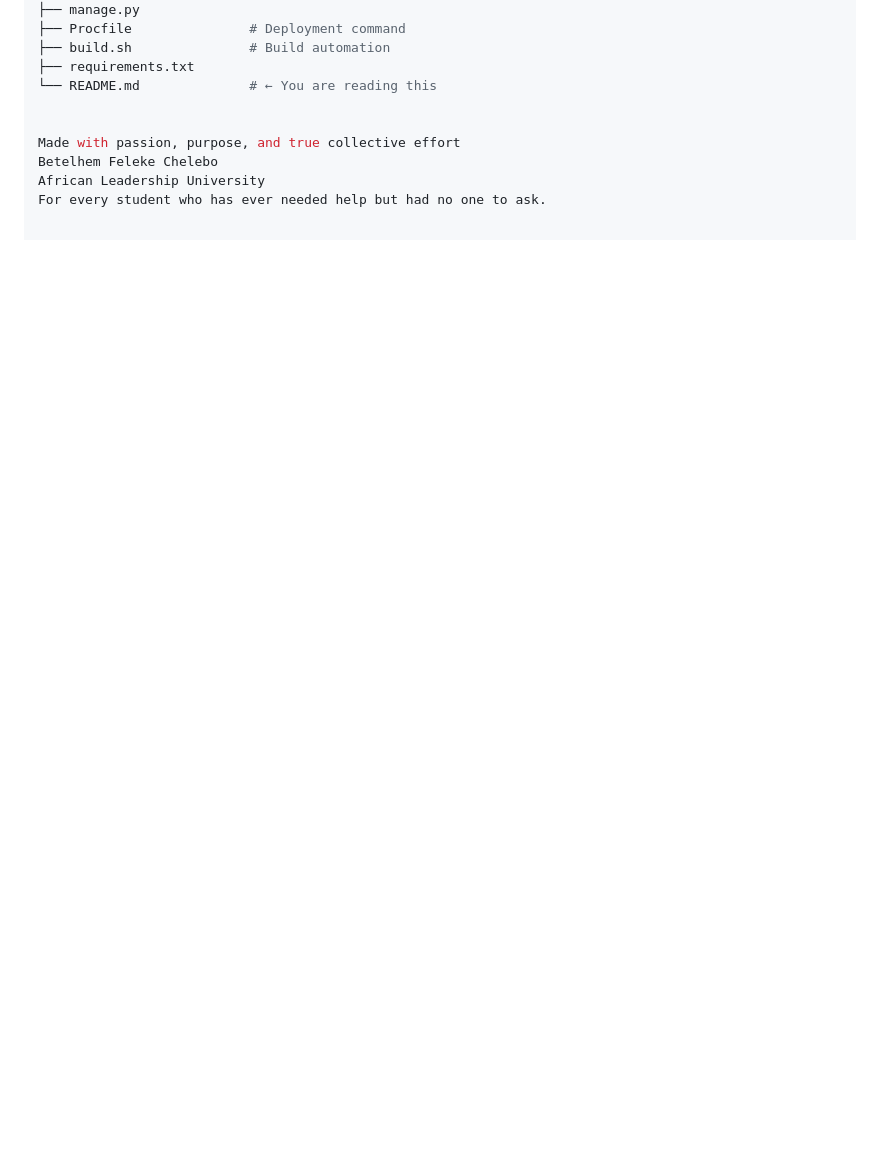
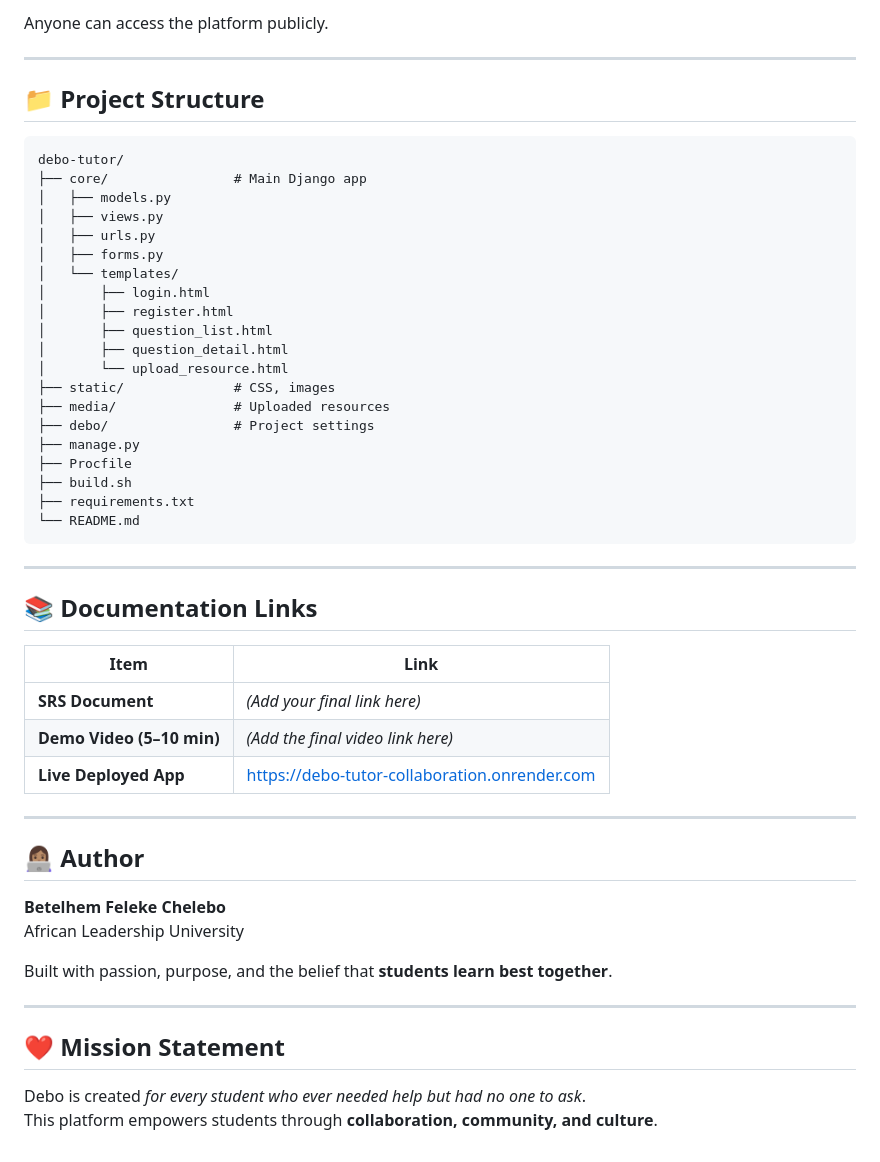
Before and after one commit to Betelhemf567/Debo_Tutor, a Markdown page: README.md, the part around the change printed below. Rendered like a GitHub page; blank space fills up the shorter version.

````diff
--- a/README.md
+++ b/README.md
@@ -109,11 +153,54 @@ textdebo-tutor/
+Anyone can access the platform publicly.
+
+---
+
+## 📁 **Project Structure**
+
+```
+debo-tutor/
+├── core/                # Main Django app
+│   ├── models.py
+│   ├── views.py
+│   ├── urls.py
+│   ├── forms.py
+│   └── templates/
+│       ├── login.html
+│       ├── register.html
+│       ├── question_list.html
+│       ├── question_detail.html
+│       └── upload_resource.html
+├── static/              # CSS, images
+├── media/               # Uploaded resources
+├── debo/                # Project settings
 ├── manage.py
-├── Procfile               # Deployment command
-├── build.sh               # Build automation
+├── Procfile
+├── build.sh
 ├── requirements.txt
-└── README.md              # ← You are reading this
+└── README.md
+```
 
+---
 
-Made with passion, purpose, and true collective effort
-Betelhem Feleke Chelebo
+## 📚 **Documentation Links**
+
+| Item | Link |
+|------|------|
+| **SRS Document** | *(Add your final link here)* |
+| **Demo Video (5–10 min)** | *(Add the final video link here)* |
+| **Live Deployed App** | https://debo-tutor-collaboration.onrender.com |
+
+---
+
+## 👩🏽‍💻 **Author**
+
+**Betelhem Feleke Chelebo**
 African Leadership University
-For every student who has ever needed help but had no one to ask.
+
+Built with passion, purpose, and the belief that **students learn best together**.
+
+---
+
+## ❤️ **Mission Statement**
+
+Debo is created *for every student who ever needed help but had no one to ask*.
+This platform empowers students through **collaboration, community, and culture**.
````
Also changed, not shown: other parts of README.md (+102 -58 lines).
